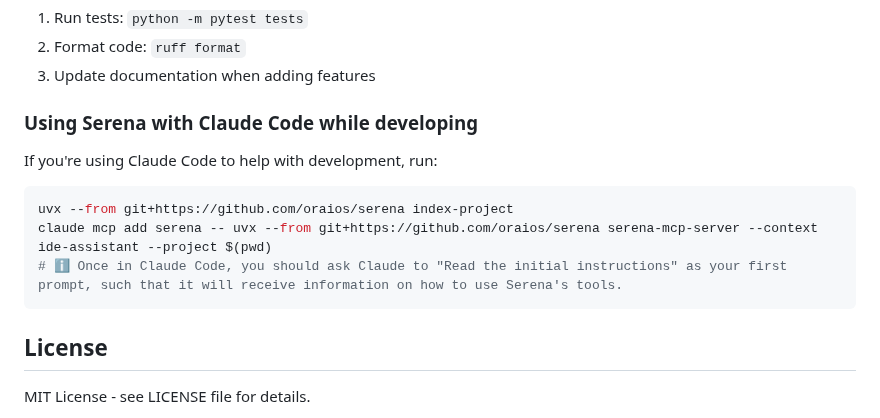
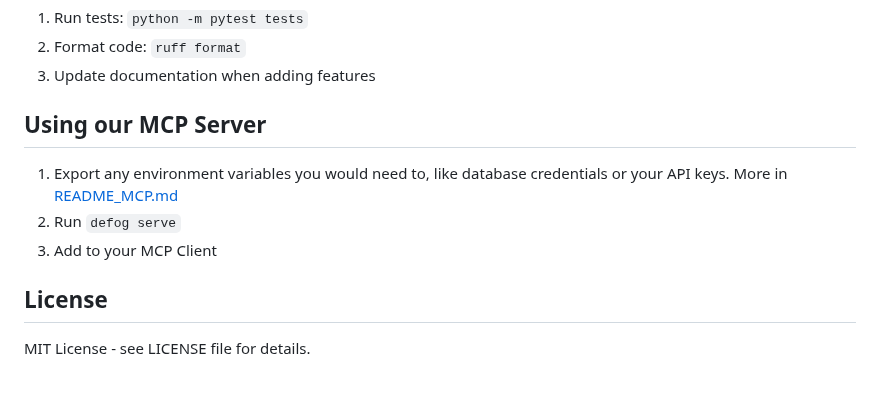
Before and after one commit to defog-ai/defog-python, a Markdown page: README.md, the part around the change. GitHub-like rendering; blank space fills up the shorter version.

````diff
--- a/README.md
+++ b/README.md
@@ -134,15 +134,11 @@ See the [full documentation](docs/README.md).
 2. Format code: `ruff format`
 3. Update documentation when adding features
 
-### Using Serena with Claude Code while developing
+## Using our MCP Server
 
-If you're using Claude Code to help with development, run:
-
-```bash
-uvx --from git+https://github.com/oraios/serena index-project
-claude mcp add serena -- uvx --from git+https://github.com/oraios/serena serena-mcp-server --context ide-assistant --project $(pwd)
-# ℹ️ Once in Claude Code, you should ask Claude to "Read the initial instructions" as your first prompt, such that it will receive information on how to use Serena's tools.
-```
+1. Export any environment variables you would need to, like database credentials or your API keys. More in [README_MCP.md](./README_MCP.md)
+2. Run `defog serve`
+3. Add to your MCP Client
 
 ## License
 
````
